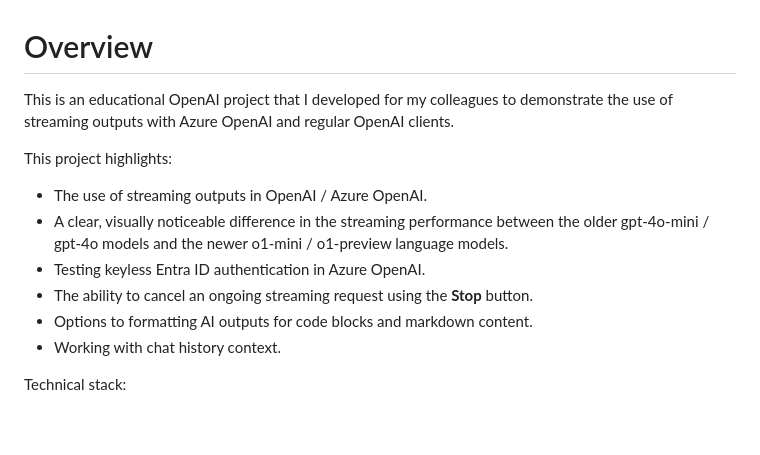
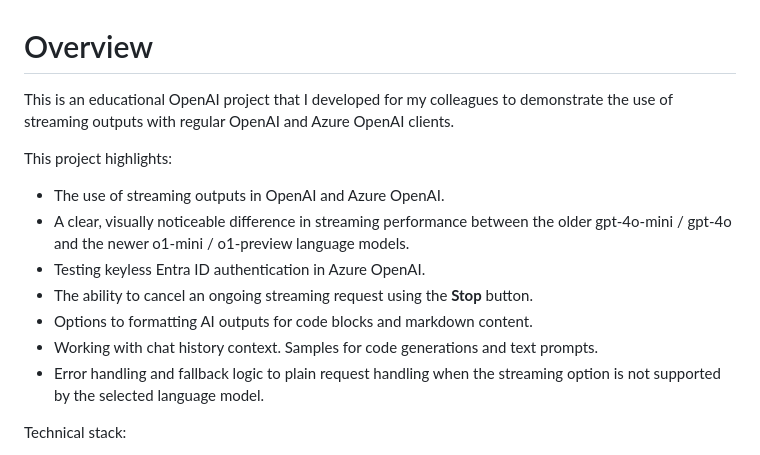
Before and after one commit to Paul-Borisov/minimal-azure-openai-express-html-with-streaming, a Markdown page: README.md, the part around the change. Rendered like a GitHub page; blank space fills up the shorter version.

Commit message:
Improvements and bug fixes on feedback

```diff
--- a/README.md
+++ b/README.md
@@ -1,15 +1,16 @@
 # Overview
 
-This is an educational OpenAI project that I developed for my colleagues to demonstrate the use of streaming outputs with Azure OpenAI and regular OpenAI clients.
+This is an educational OpenAI project that I developed for my colleagues to demonstrate the use of streaming outputs with regular OpenAI and Azure OpenAI clients.
 
 This project highlights:
 
-- The use of streaming outputs in OpenAI / Azure OpenAI.
-- A clear, visually noticeable difference in the streaming performance between the older gpt-4o-mini / gpt-4o models and the newer o1-mini / o1-preview language models.
+- The use of streaming outputs in OpenAI and Azure OpenAI.
+- A clear, visually noticeable difference in streaming performance between the older gpt-4o-mini / gpt-4o and the newer o1-mini / o1-preview language models.
 - Testing keyless Entra ID authentication in Azure OpenAI.
 - The ability to cancel an ongoing streaming request using the **Stop** button.
 - Options to formatting AI outputs for code blocks and markdown content.
-- Working with chat history context.
+- Working with chat history context. Samples for code generations and text prompts.
+- Error handling and fallback logic to plain request handling when the streaming option is not supported by the selected language model.
 
 Technical stack:
 
```
